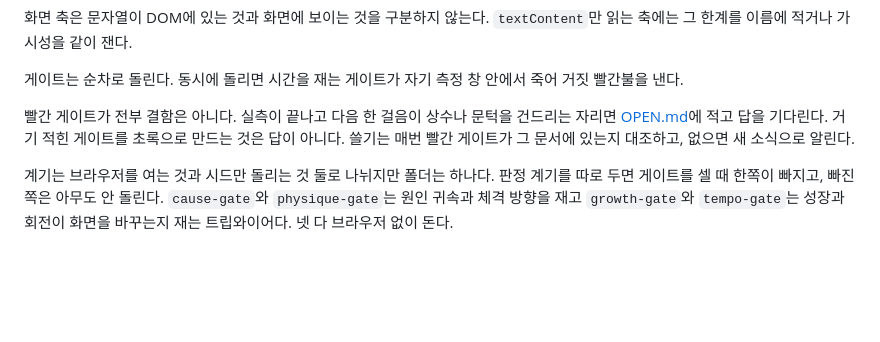
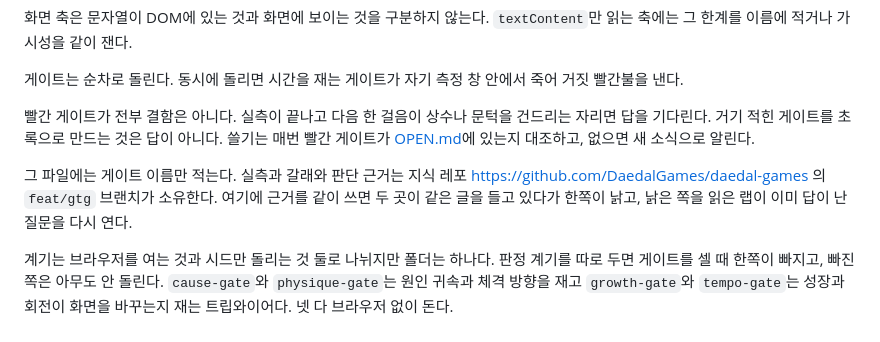
Before and after one commit to LilMGenius/gtg-demo, a Markdown page: AGENTS.md, the part around the change. Rendered like a GitHub page; blank space fills up the shorter version.

Commit message:
docs(repo): the working rules still told the next lap to write reasoning into the index
- named the knowledge repo as the owner of the measurements and the branches

```diff
--- a/AGENTS.md
+++ b/AGENTS.md
@@ -91,6 +91,8 @@ HUD와 패널은 DOM이다. 캔버스는 경기장만 그린다. 패널이 열
 
 게이트는 순차로 돌린다. 동시에 돌리면 시간을 재는 게이트가 자기 측정 창 안에서 죽어 거짓 빨간불을 낸다.
 
-빨간 게이트가 전부 결함은 아니다. 실측이 끝나고 다음 한 걸음이 상수나 문턱을 건드리는 자리면 [OPEN.md](./OPEN.md)에 적고 답을 기다린다. 거기 적힌 게이트를 초록으로 만드는 것은 답이 아니다. 쓸기는 매번 빨간 게이트가 그 문서에 있는지 대조하고, 없으면 새 소식으로 알린다.
+빨간 게이트가 전부 결함은 아니다. 실측이 끝나고 다음 한 걸음이 상수나 문턱을 건드리는 자리면 답을 기다린다. 거기 적힌 게이트를 초록으로 만드는 것은 답이 아니다. 쓸기는 매번 빨간 게이트가 [OPEN.md](./OPEN.md)에 있는지 대조하고, 없으면 새 소식으로 알린다.
+
+그 파일에는 게이트 이름만 적는다. 실측과 갈래와 판단 근거는 지식 레포 https://github.com/DaedalGames/daedal-games 의 `feat/gtg` 브랜치가 소유한다. 여기에 근거를 같이 쓰면 두 곳이 같은 글을 들고 있다가 한쪽이 낡고, 낡은 쪽을 읽은 랩이 이미 답이 난 질문을 다시 연다.
 
 계기는 브라우저를 여는 것과 시드만 돌리는 것 둘로 나뉘지만 폴더는 하나다. 판정 계기를 따로 두면 게이트를 셀 때 한쪽이 빠지고, 빠진 쪽은 아무도 안 돌린다. `cause-gate`와 `physique-gate`는 원인 귀속과 체격 방향을 재고 `growth-gate`와 `tempo-gate`는 성장과 회전이 화면을 바꾸는지 재는 트립와이어다. 넷 다 브라우저 없이 돈다.
```
